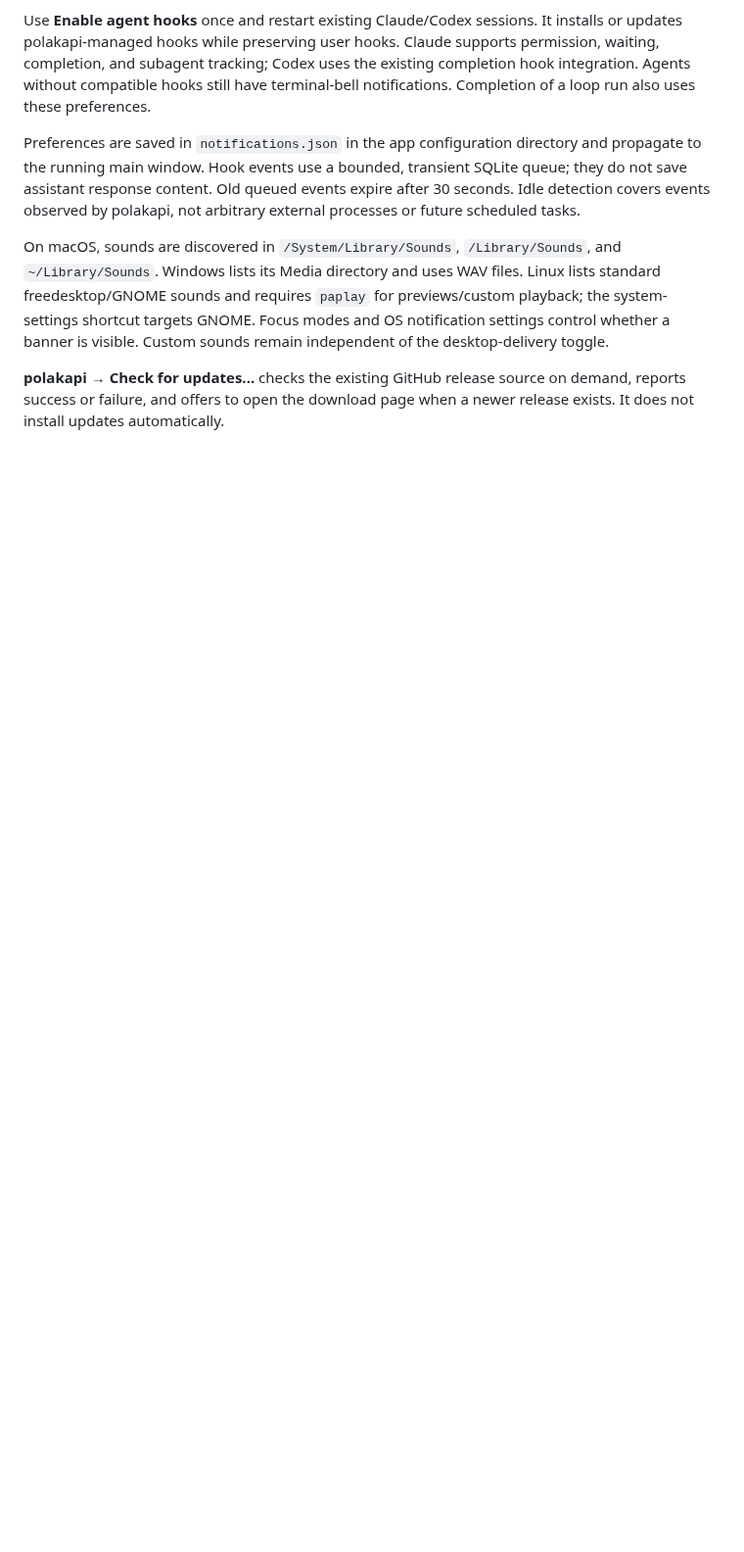
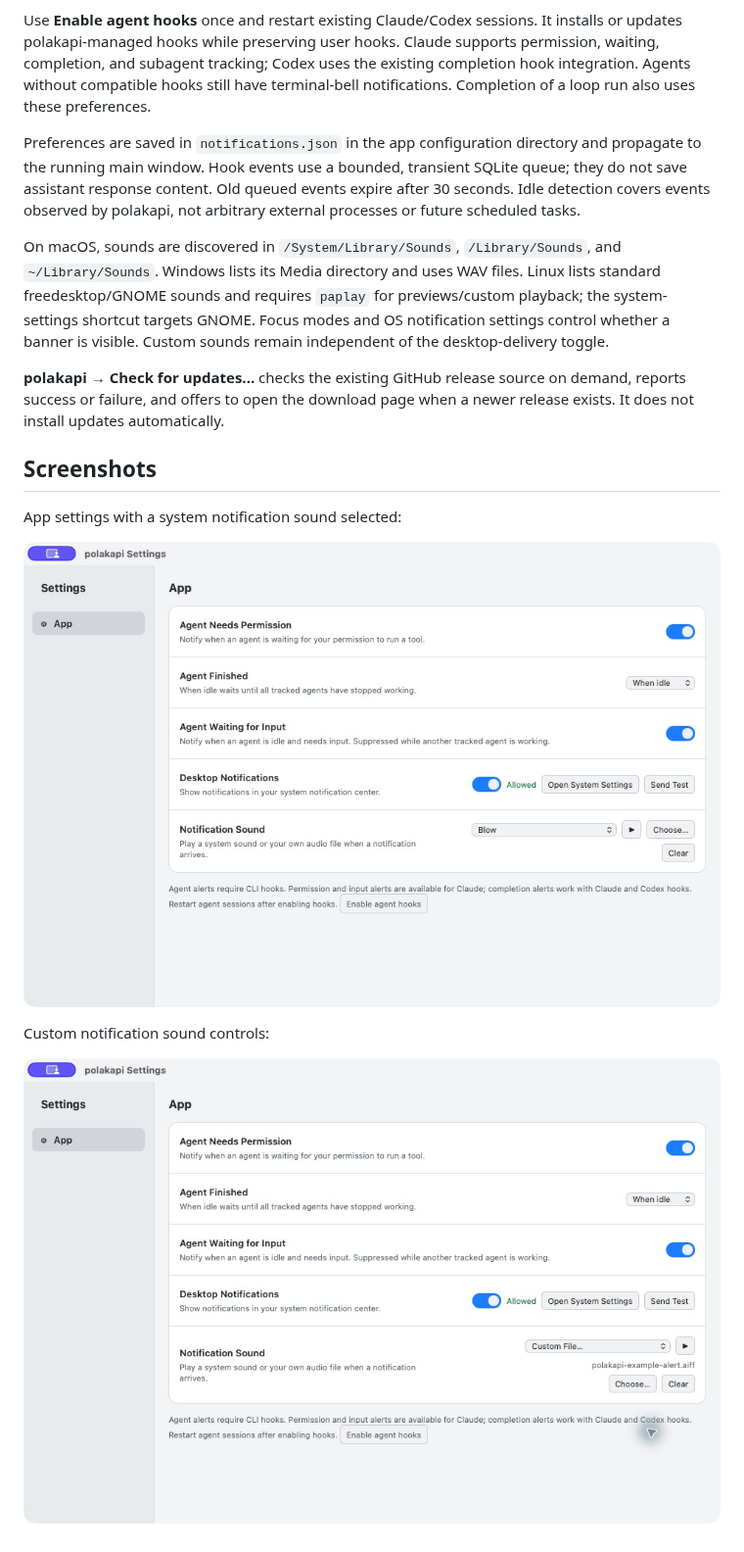
Before and after one commit to rafaelje/polakapi, a Markdown page: docs/notification-settings.md, the part around the change. Shown at 98% size. GitHub-like rendering; pictures changed too: docs/screenshots/app-settings.png (added), docs/screenshots/custom-notification-sound.png (added); blank space fills up the shorter version.

Commit message:
docs: add notification settings screenshots

```diff
--- a/docs/notification-settings.md
+++ b/docs/notification-settings.md
@@ -15,3 +15,13 @@ Preferences are saved in `notifications.json` in the app configuration directory
 On macOS, sounds are discovered in `/System/Library/Sounds`, `/Library/Sounds`, and `~/Library/Sounds`. Windows lists its Media directory and uses WAV files. Linux lists standard freedesktop/GNOME sounds and requires `paplay` for previews/custom playback; the system-settings shortcut targets GNOME. Focus modes and OS notification settings control whether a banner is visible. Custom sounds remain independent of the desktop-delivery toggle.
 
 **polakapi → Check for updates...** checks the existing GitHub release source on demand, reports success or failure, and offers to open the download page when a newer release exists. It does not install updates automatically.
+
+## Screenshots
+
+App settings with a system notification sound selected:
+
+![App settings](screenshots/app-settings.png)
+
+Custom notification sound controls:
+
+![Custom notification sound](screenshots/custom-notification-sound.png)
```
